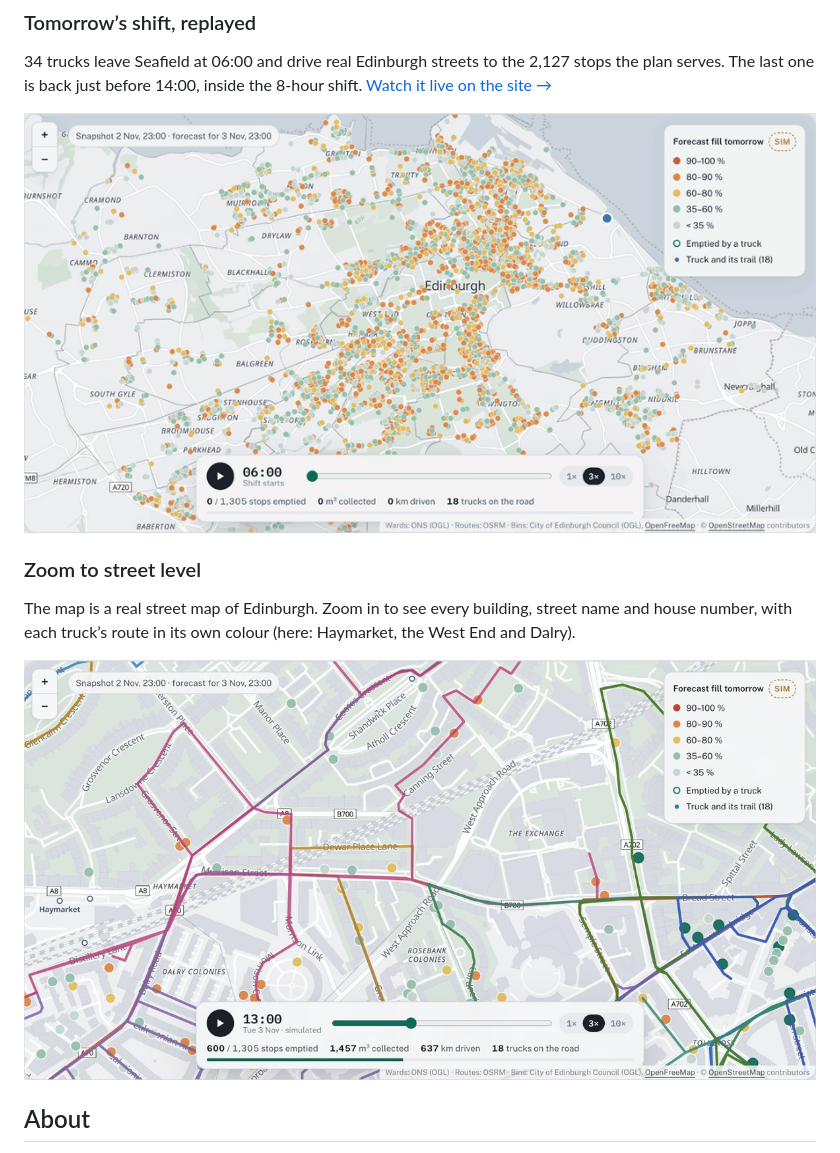
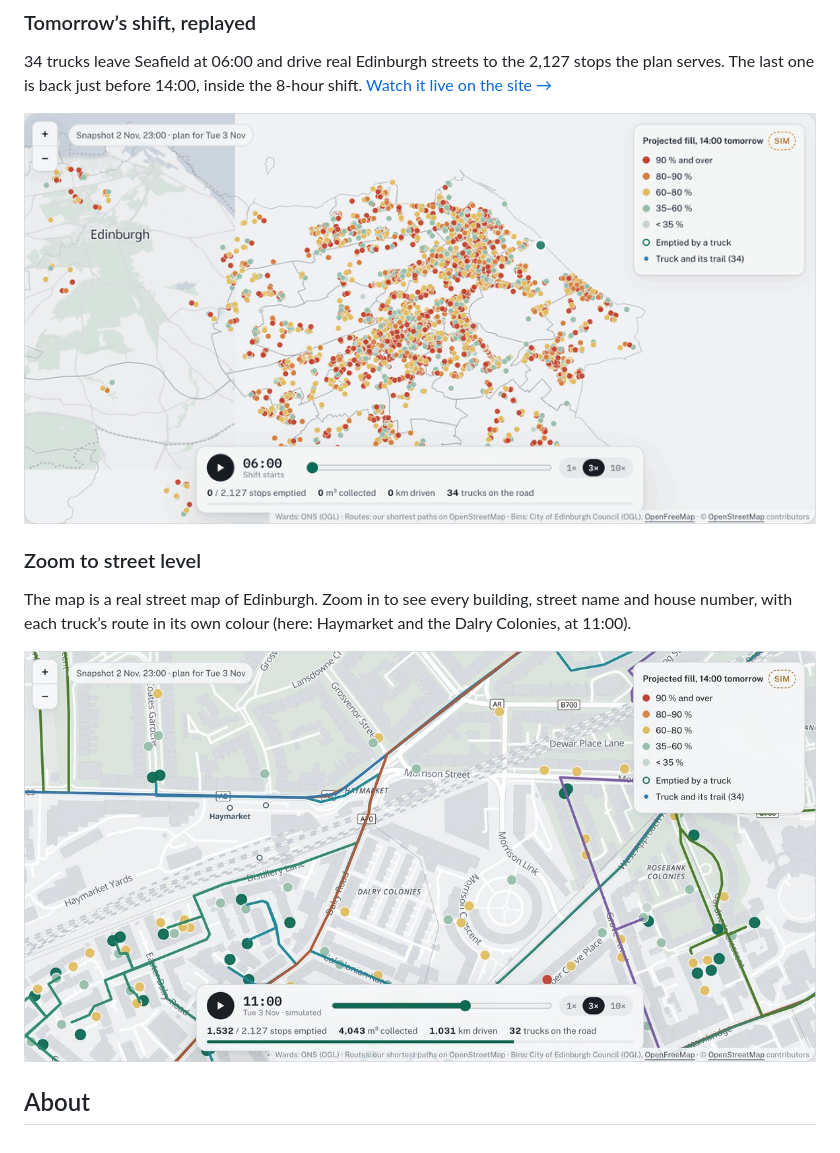
Before and after one commit to Pasbean61/binsight-edinburgh, a Markdown page: README.md, the part around one of its changes. GitHub-like rendering; pictures changed too: docs/replay.gif, docs/street.jpg.

```diff
--- a/README.md
+++ b/README.md
@@ -22,6 +22,6 @@
 
 ### Zoom to street level
 
-The map is a real street map of Edinburgh. Zoom in to see every building, street name and house number, with each truck’s route in its own colour (here: Haymarket, the West End and Dalry).
+The map is a real street map of Edinburgh. Zoom in to see every building, street name and house number, with each truck’s route in its own colour (here: Haymarket and the Dalry Colonies, at 11:00).
 
 <p align="center">
```
Also changed, not shown: other parts of README.md (+1 -1 lines), 3 other files.
